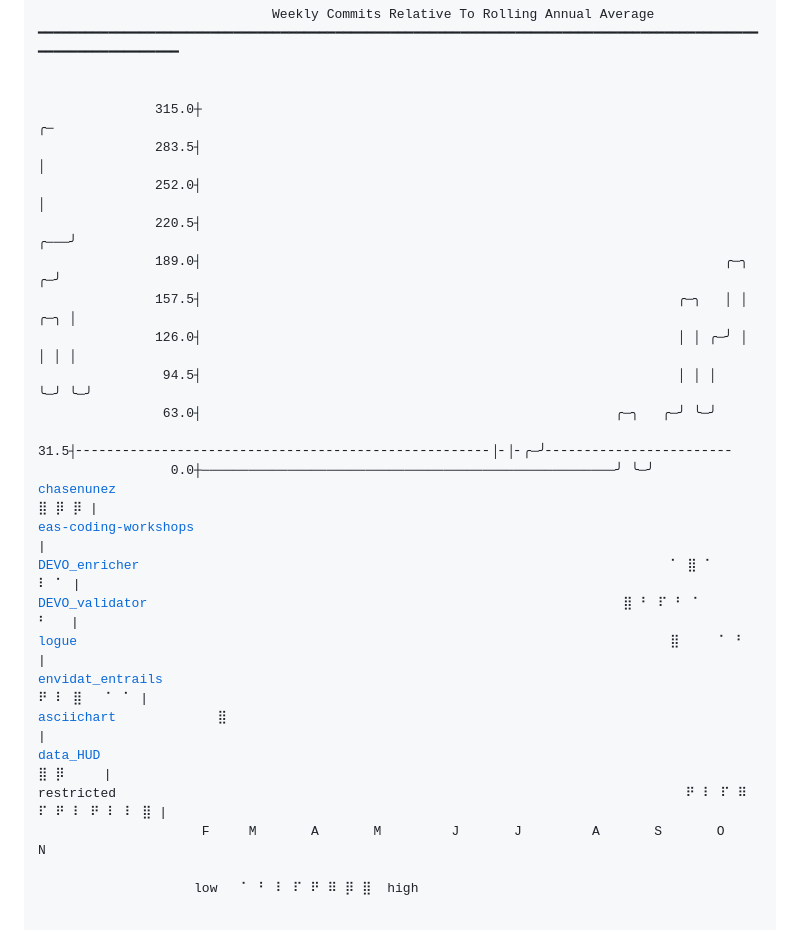
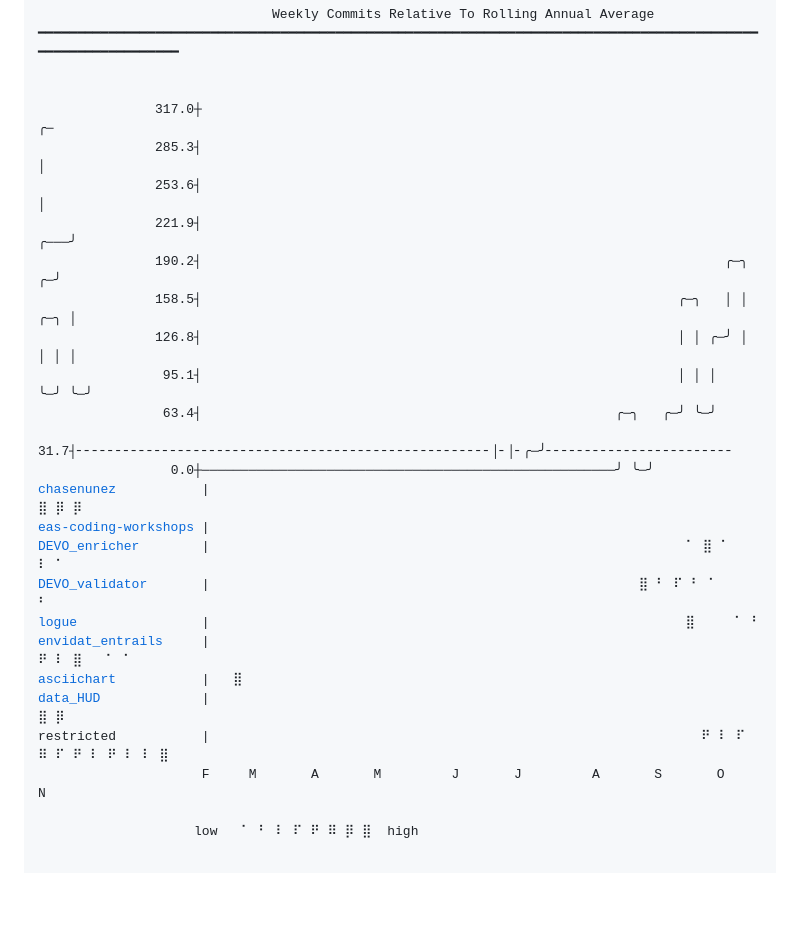
Before and after one commit to chasenunez/chasenunez, a Markdown page: README.md, the part around one of its changes. GitHub-like rendering; blank space fills up the shorter version.

Commit message:
chore(readme): daily automated update

```diff
--- a/README.md
+++ b/README.md
@@ -3,26 +3,26 @@
 ━━━━━━━━━━━━━━━━━━━━━━━━━━━━━━━━━━━━━━━━━━━━━━━━━━━━━━━━━━━━━━━━━━━━━━━━━━━━━━━━━━━━━━━━━━━━━━━━━━━━━━━━━━━━━━
 
 
-               315.0┼                                                                                 ╭─
-               283.5┤                                                                                 │
-               252.0┤                                                                                 │
-               220.5┤                                                                             ╭───╯
-               189.0┤                                                                   ╭─╮     ╭─╯
-               157.5┤                                                             ╭─╮   │ │ ╭─╮ │
-               126.0┤                                                             │ │ ╭─╯ │ │ │ │
-                94.5┤                                                             │ │ │   ╰─╯ ╰─╯
-                63.0┤                                                     ╭─╮   ╭─╯ ╰─╯
-                31.5┤╴╴╴╴╴╴╴╴╴╴╴╴╴╴╴╴╴╴╴╴╴╴╴╴╴╴╴╴╴╴╴╴╴╴╴╴╴╴╴╴╴╴╴╴╴╴╴╴╴╴╴╴╴│╴│╴╭─╯╴╴╴╴╴╴╴╴╴╴╴╴╴╴╴╴╴╴╴╴╴╴╴╴
+               317.0┼                                                                                 ╭─
+               285.3┤                                                                                 │
+               253.6┤                                                                                 │
+               221.9┤                                                                             ╭───╯
+               190.2┤                                                                   ╭─╮     ╭─╯
+               158.5┤                                                             ╭─╮   │ │ ╭─╮ │
+               126.8┤                                                             │ │ ╭─╯ │ │ │ │
+                95.1┤                                                             │ │ │   ╰─╯ ╰─╯
+                63.4┤                                                     ╭─╮   ╭─╯ ╰─╯
+                31.7┤╴╴╴╴╴╴╴╴╴╴╴╴╴╴╴╴╴╴╴╴╴╴╴╴╴╴╴╴╴╴╴╴╴╴╴╴╴╴╴╴╴╴╴╴╴╴╴╴╴╴╴╴╴│╴│╴╭─╯╴╴╴╴╴╴╴╴╴╴╴╴╴╴╴╴╴╴╴╴╴╴╴╴
                  0.0┼─────────────────────────────────────────────────────╯ ╰─╯
-<a href="https://github.com/chasenunez/chasenunez">chasenunez</a>                                                                                         ⣿ ⡿ ⡿ |
-<a href="https://github.com/livingingroups/eas-coding-workshops">eas-coding-workshops</a>                                                                                     |
-<a href="https://github.com/chasenunez/DEVO_enricher">DEVO_enricher</a>                                                                    ⠁ ⣿ ⠁               ⠇ ⠁ |
-<a href="https://github.com/chasenunez/DEVO_validator">DEVO_validator</a>                                                             ⣿ ⠃ ⠏ ⠃ ⠁                 ⠃   |
-<a href="https://github.com/chasenunez/logue">logue</a>                                                                            ⣿     ⠁ ⠃               |
-<a href="https://github.com/chasenunez/envidat_entrails">envidat_entrails</a>                                                                             ⠟ ⠇ ⣿   ⠁ ⠁ |
-<a href="https://github.com/chasenunez/asciichart">asciichart</a>             ⣿                                                                                 |
-<a href="https://github.com/chasenunez/data_HUD">data_HUD</a>                                                                                         ⣿ ⡿     |
-restricted                                                                         ⠟ ⠇ ⠏ ⠿ ⠏ ⠟ ⠇ ⠟ ⠇ ⠇ ⣿ |
+<a href="https://github.com/chasenunez/chasenunez">chasenunez</a>           |                                                                               ⣿ ⡿ ⡿
+<a href="https://github.com/livingingroups/eas-coding-workshops">eas-coding-workshops</a> |
+<a href="https://github.com/chasenunez/DEVO_enricher">DEVO_enricher</a>        |                                                             ⠁ ⣿ ⠁               ⠇ ⠁
+<a href="https://github.com/chasenunez/DEVO_validator">DEVO_validator</a>       |                                                       ⣿ ⠃ ⠏ ⠃ ⠁                 ⠃
+<a href="https://github.com/chasenunez/logue">logue</a>                |                                                             ⣿     ⠁ ⠃
+<a href="https://github.com/chasenunez/envidat_entrails">envidat_entrails</a>     |                                                                         ⠟ ⠇ ⣿   ⠁ ⠁
+<a href="https://github.com/chasenunez/asciichart">asciichart</a>           |   ⣿
+<a href="https://github.com/chasenunez/data_HUD">data_HUD</a>             |                                                                             ⣿ ⡿
+restricted           |                                                               ⠟ ⠇ ⠏ ⠿ ⠏ ⠟ ⠇ ⠟ ⠇ ⠇ ⣿
                      F     M       A       M         J       J         A       S       O         N
 
                     low   ⠁ ⠃ ⠇ ⠏ ⠟ ⠿ ⡿ ⣿  high
```
Also changed, not shown: other parts of README.md (+1 -1 lines).
